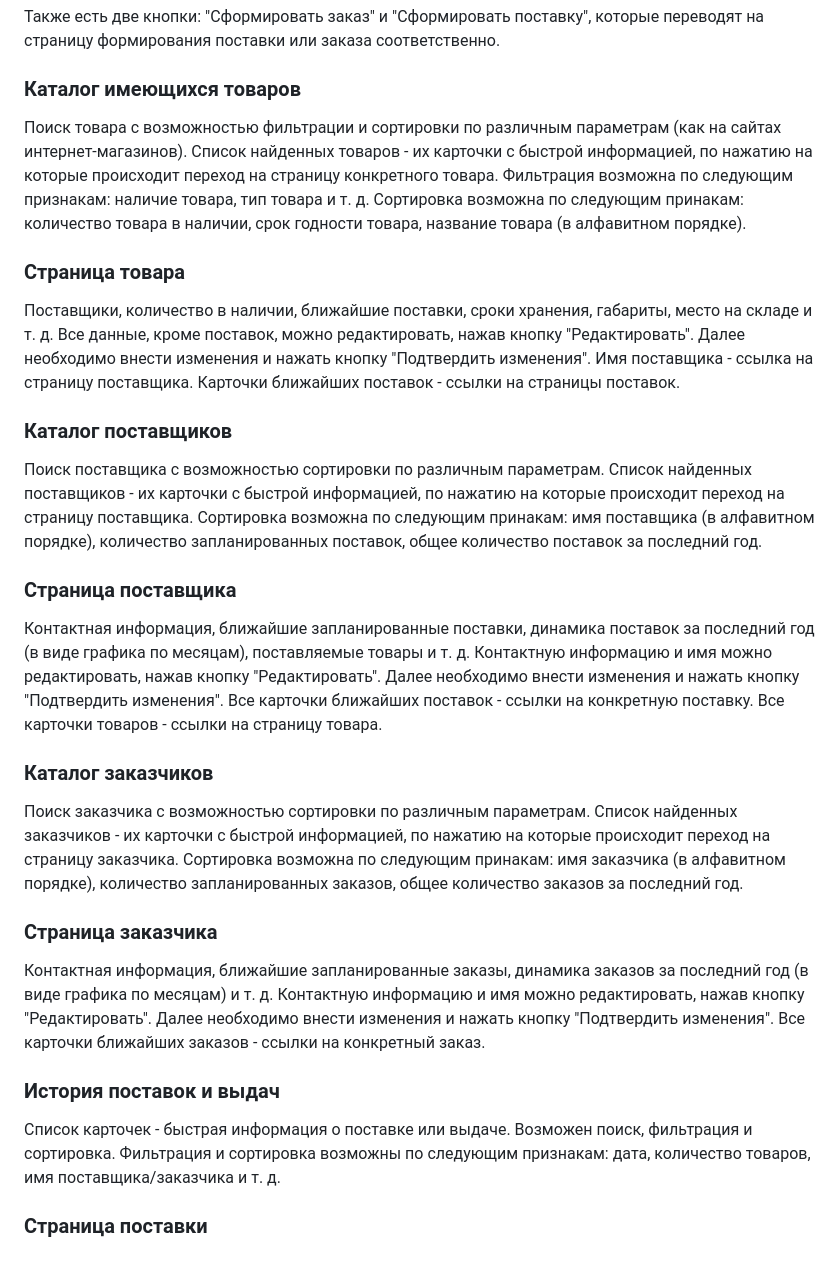
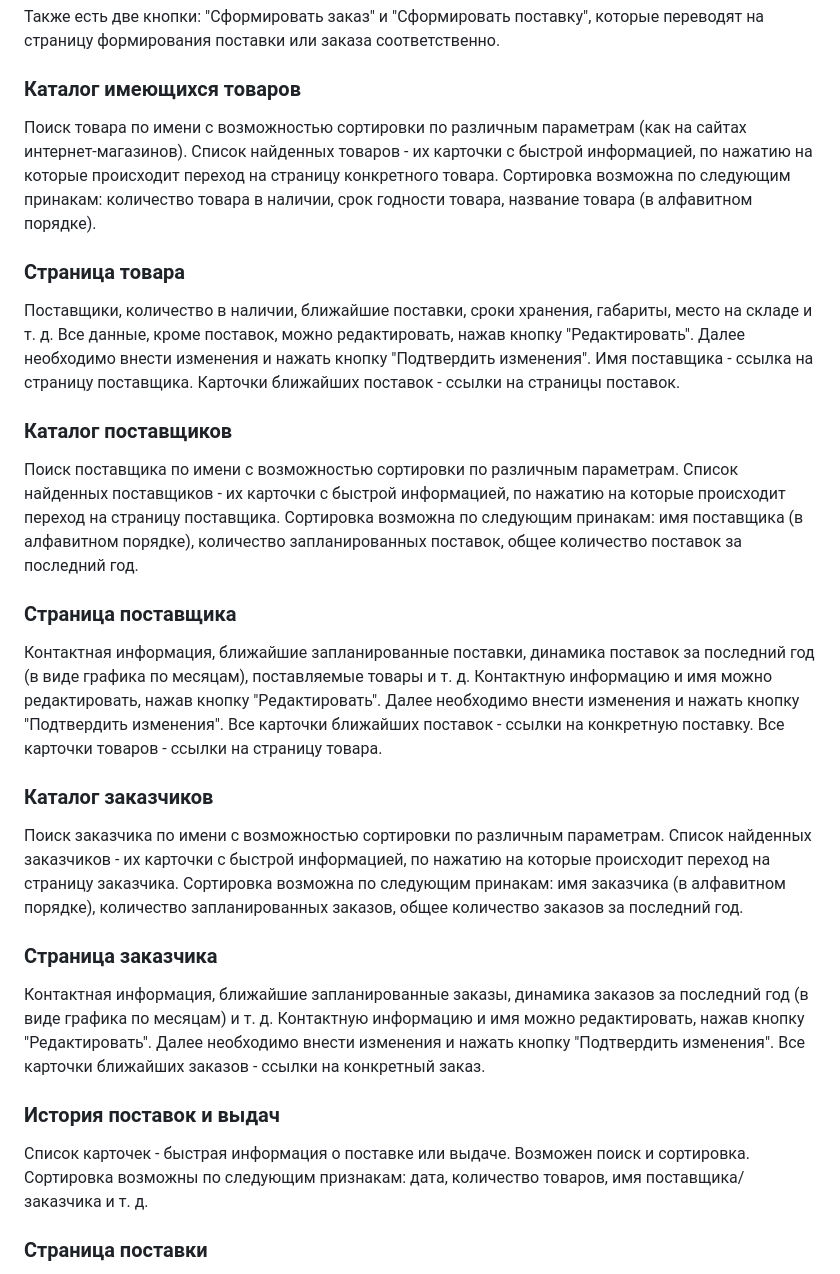
Before and after one commit to naya451/web-prak, a Markdown page: README.md, the part around the change printed below. Rendered like a GitHub page.

```diff
--- a/README.md
+++ b/README.md
@@ -23,8 +23,7 @@
 Также есть две кнопки: "Сформировать заказ" и "Сформировать поставку", которые переводят на страницу формирования поставки или заказа соответственно.
 
 ### Каталог имеющихся товаров
-Поиск товара с возможностью фильтрации и сортировки по различным параметрам (как на сайтах интернет-магазинов). Список найденных товаров - их карточки с быстрой информацией, по нажатию на которые происходит переход на страницу конкретного товара.
-Фильтрация возможна по следующим признакам: наличие товара, тип товара и т. д.
+Поиск товара по имени с возможностью сортировки по различным параметрам (как на сайтах интернет-магазинов). Список найденных товаров - их карточки с быстрой информацией, по нажатию на которые происходит переход на страницу конкретного товара.
 Сортировка возможна по следующим принакам: количество товара в наличии, срок годности товара, название товара (в алфавитном порядке).
 
 ### Страница товара
@@ -33,7 +32,7 @@
 Имя поставщика - ссылка на страницу поставщика. Карточки ближайших поставок - ссылки на страницы поставок.
 
 ### Каталог поставщиков
-Поиск поставщика с возможностью сортировки по различным параметрам. Список найденных поставщиков - их карточки с быстрой информацией, по нажатию на которые происходит переход на страницу поставщика.
+Поиск поставщика по имени с возможностью сортировки по различным параметрам. Список найденных поставщиков - их карточки с быстрой информацией, по нажатию на которые происходит переход на страницу поставщика.
 Сортировка возможна по следующим принакам: имя поставщика (в алфавитном порядке), количество запланированных поставок, общее количество поставок за последний год.
 
 ### Страница поставщика
@@ -42,7 +41,7 @@
 Все карточки ближайших поставок - ссылки на конкретную поставку. Все карточки товаров - ссылки на страницу товара.
 
 ### Каталог заказчиков
-Поиск заказчика с возможностью сортировки по различным параметрам. Список найденных заказчиков - их карточки с быстрой информацией, по нажатию на которые происходит переход на страницу заказчика.
+Поиск заказчика по имени с возможностью сортировки по различным параметрам. Список найденных заказчиков - их карточки с быстрой информацией, по нажатию на которые происходит переход на страницу заказчика.
 Сортировка возможна по следующим принакам: имя заказчика (в алфавитном порядке), количество запланированных заказов, общее количество заказов за последний год.
 
 ### Страница заказчика
@@ -51,8 +50,8 @@
 Все карточки ближайших заказов - ссылки на конкретный заказ.
 
 ### История поставок и выдач
-Список карточек - быстрая информация о поставке или выдаче. Возможен поиск, фильтрация и сортировка.
-Фильтрация и сортировка возможны по следующим признакам: дата, количество товаров, имя поставщика/заказчика и т. д.
+Список карточек - быстрая информация о поставке или выдаче. Возможен поиск и сортировка.
+Сортировка возможны по следующим признакам: дата, количество товаров, имя поставщика/заказчика и т. д.
 
 ### Страница поставки
 Дата и время поставки, оформления, список товаров, поставщик, и т. д.
```
Also changed, not shown: other parts of README.md (+1 -1 lines), schemes/bd.jpg, 1 other file.
